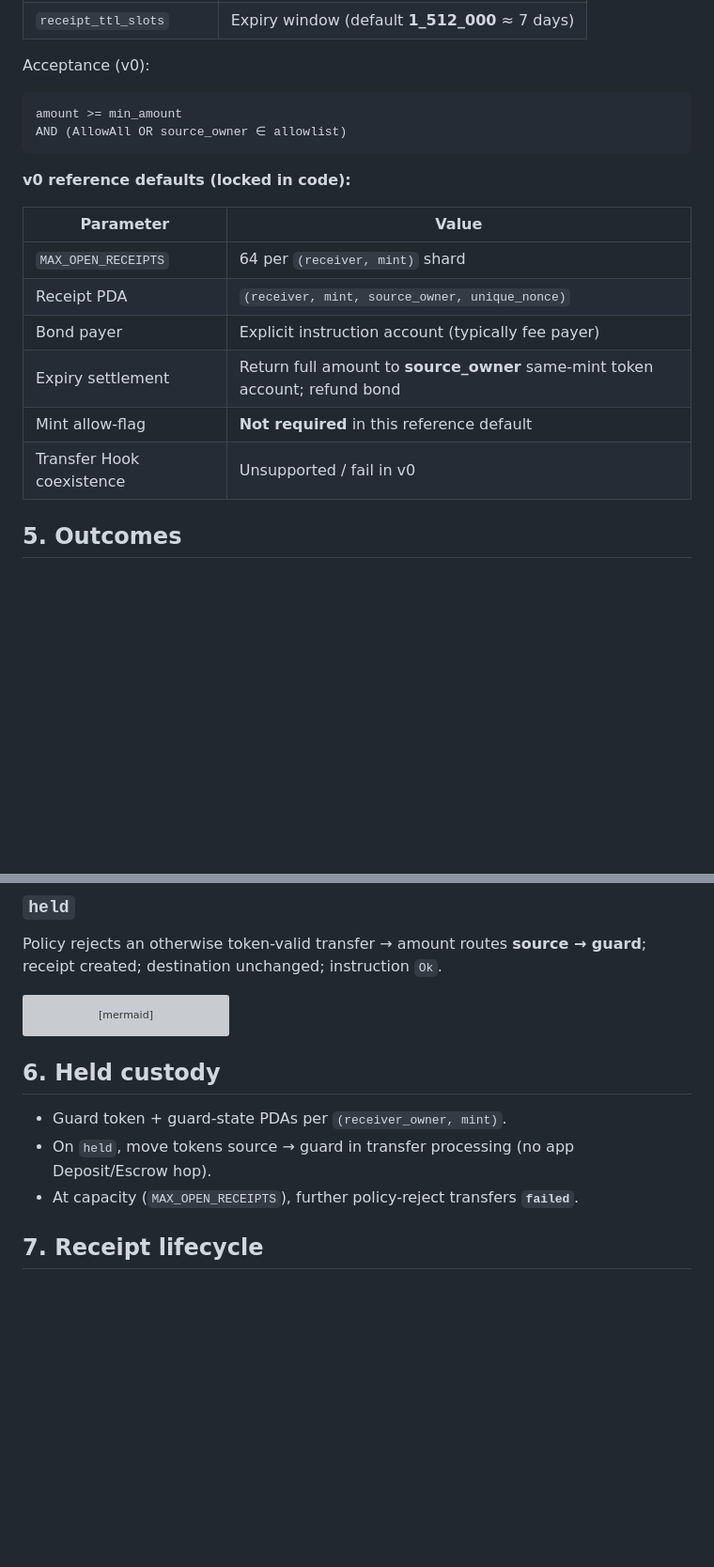
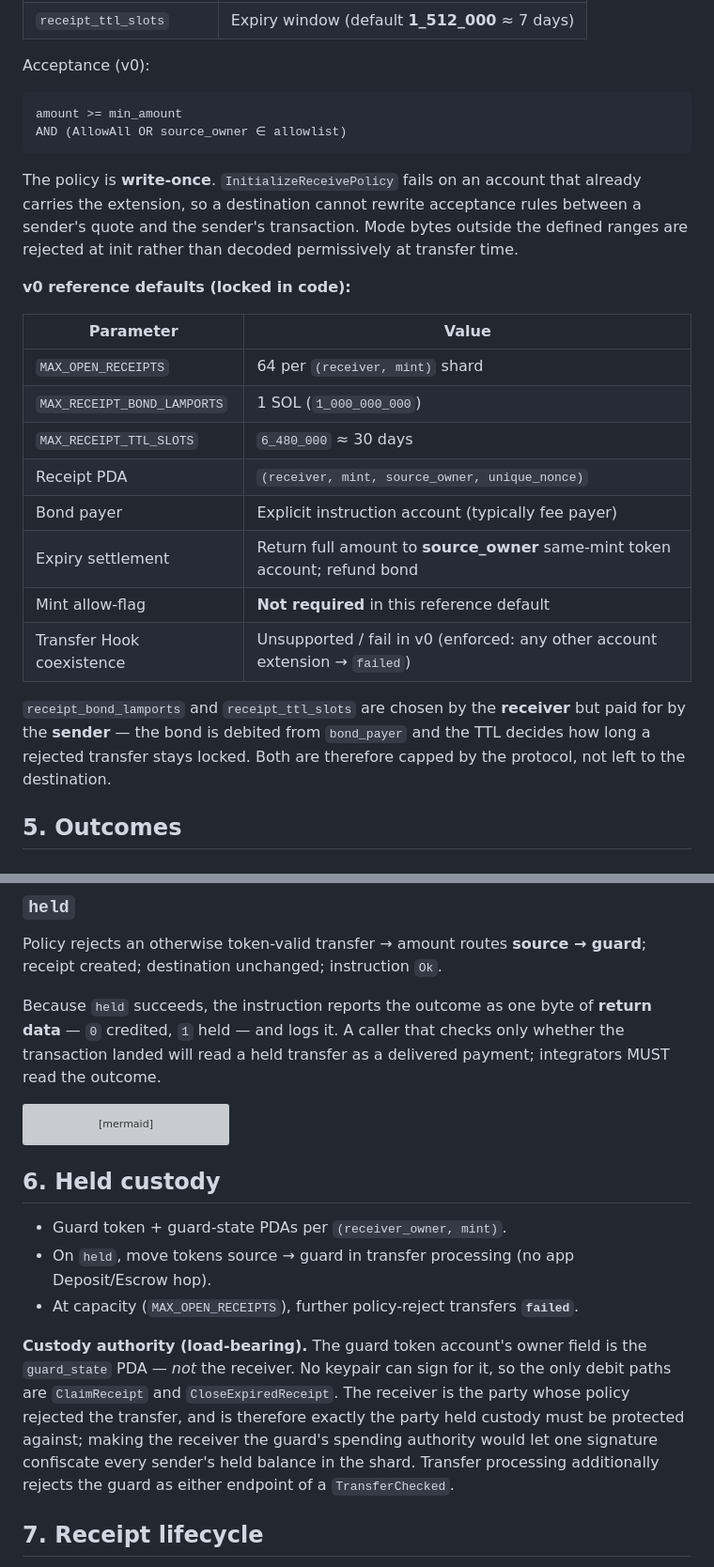
Before and after one commit to EfeDurmaz16/solana-receive, a Markdown page: docs/SPEC.md, 2 parts joined by grey strips. Shown at 94% size. Rendered like a GitHub page; blank space fills up the shorter version; grey boxes are pictures that could not be loaded.

````diff
--- a/docs/SPEC.md
+++ b/docs/SPEC.md
@@ -45,16 +45,27 @@ amount >= min_amount
 AND (AllowAll OR source_owner ∈ allowlist)
 ```
 
+The policy is **write-once**. `InitializeReceivePolicy` fails on an account that already
+carries the extension, so a destination cannot rewrite acceptance rules between a sender's
+quote and the sender's transaction. Mode bytes outside the defined ranges are rejected at
+init rather than decoded permissively at transfer time.
+
 **v0 reference defaults (locked in code):**
 
 | Parameter | Value |
 | --- | --- |
 | `MAX_OPEN_RECEIPTS` | 64 per `(receiver, mint)` shard |
+| `MAX_RECEIPT_BOND_LAMPORTS` | 1 SOL (`1_000_000_000`) |
+| `MAX_RECEIPT_TTL_SLOTS` | `6_480_000` ≈ 30 days |
 | Receipt PDA | `(receiver, mint, source_owner, unique_nonce)` |
 | Bond payer | Explicit instruction account (typically fee payer) |
 | Expiry settlement | Return full amount to **source_owner** same-mint token account; refund bond |
 | Mint allow-flag | **Not required** in this reference default |
-| Transfer Hook coexistence | Unsupported / fail in v0 |
+| Transfer Hook coexistence | Unsupported / fail in v0 (enforced: any other account extension → `failed`) |
+
+`receipt_bond_lamports` and `receipt_ttl_slots` are chosen by the **receiver** but paid for by
+the **sender** — the bond is debited from `bond_payer` and the TTL decides how long a rejected
+transfer stays locked. Both are therefore capped by the protocol, not left to the destination.
 
 ## 5. Outcomes
 
@@ -70,6 +81,10 @@ Policy accepts → amount credited to destination. No receipt. Instruction succe
 
 Policy rejects an otherwise token-valid transfer → amount routes **source → guard**; receipt created; destination unchanged; instruction `Ok`.
 
+Because `held` succeeds, the instruction reports the outcome as one byte of **return data** —
+`0` credited, `1` held — and logs it. A caller that checks only whether the transaction landed
+will read a held transfer as a delivered payment; integrators MUST read the outcome.
+
 ```mermaid
 flowchart TD
   A[Policy-enabled transfer] --> B{Token-valid?}
@@ -84,6 +99,14 @@ flowchart TD
 - Guard token + guard-state PDAs per `(receiver_owner, mint)`.
 - On `held`, move tokens source → guard in transfer processing (no app Deposit/Escrow hop).
 - At capacity (`MAX_OPEN_RECEIPTS`), further policy-reject transfers **`failed`**.
+
+**Custody authority (load-bearing).** The guard token account's owner field is the
+`guard_state` PDA — *not* the receiver. No keypair can sign for it, so the only debit paths
+are `ClaimReceipt` and `CloseExpiredReceipt`. The receiver is the party whose policy rejected
+the transfer, and is therefore exactly the party held custody must be protected against;
+making the receiver the guard's spending authority would let one signature confiscate every
+sender's held balance in the shard. Transfer processing additionally rejects the guard as
+either endpoint of a `TransferChecked`.
 
 ## 7. Receipt lifecycle
 
````
Also changed, not shown: other parts of docs/SPEC.md (+20 -1 lines), README.md (+14 -7 lines), docs/VERIFICATION.md (+20 -6 lines).
